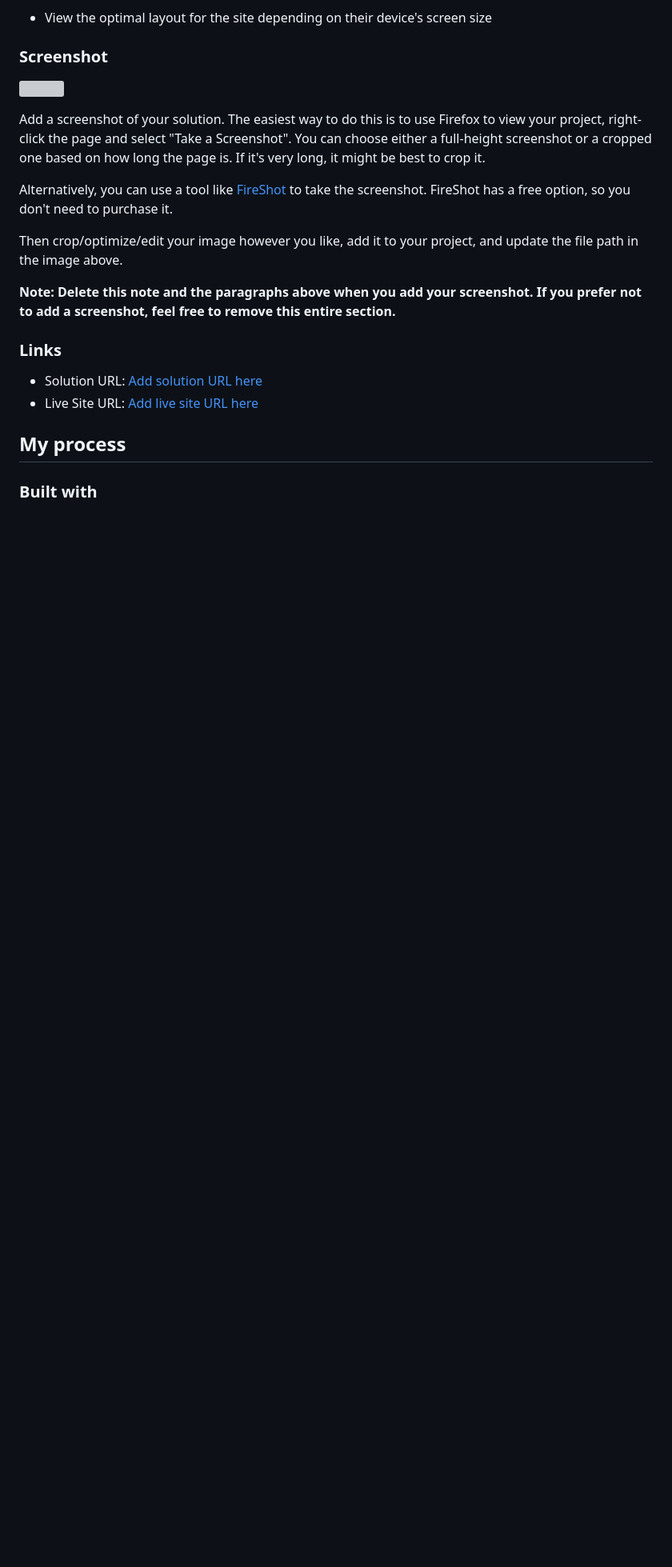
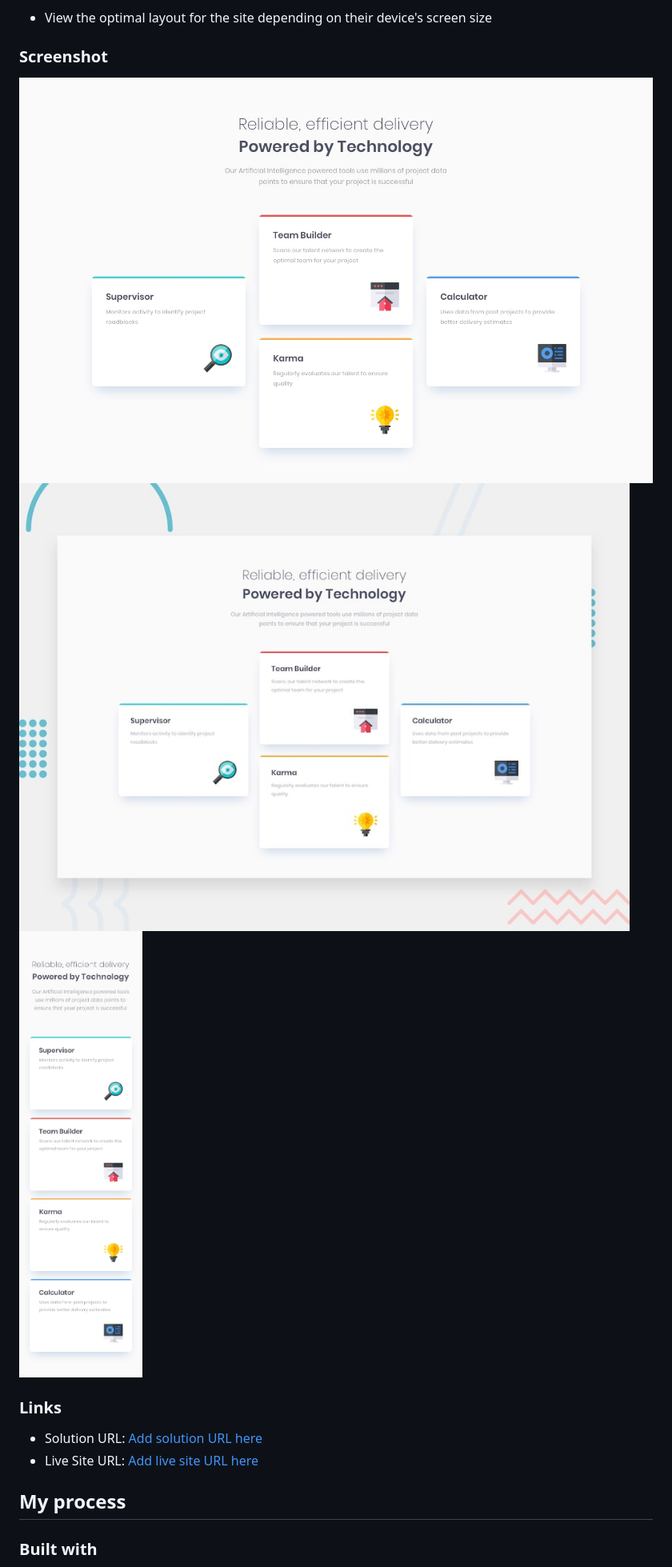
Before and after one commit to Hamse75/Four-card-feature-section, a Markdown page: README-template.md, the part around one of its changes. Shown at 80% size. GitHub-like rendering; blank space fills up the shorter version; grey boxes are pictures that could not be loaded.

Commit message:
add design img

```diff
--- a/README-template.md
+++ b/README-template.md
@@ -28,15 +26,9 @@ Users should be able to:
 
 ### Screenshot
 
-![](./screenshot.jpg)
-
-Add a screenshot of your solution. The easiest way to do this is to use Firefox to view your project, right-click the page and select "Take a Screenshot". You can choose either a full-height screenshot or a cropped one based on how long the page is. If it's very long, it might be best to crop it.
-
-Alternatively, you can use a tool like [FireShot](https://getfireshot.com/) to take the screenshot. FireShot has a free option, so you don't need to purchase it.
-
-Then crop/optimize/edit your image however you like, add it to your project, and update the file path in the image above.
-
-**Note: Delete this note and the paragraphs above when you add your screenshot. If you prefer not to add a screenshot, feel free to remove this entire section.**
+![Desktop Design](./design/desktop-design.jpg)
+![Desktop Preview](./design/desktop-preview.jpg)
+![Mobile Design](./design/mobile-design.jpg)
 
 ### Links
 
```
Also changed, not shown: other parts of README-template.md (+4 -4 lines).
